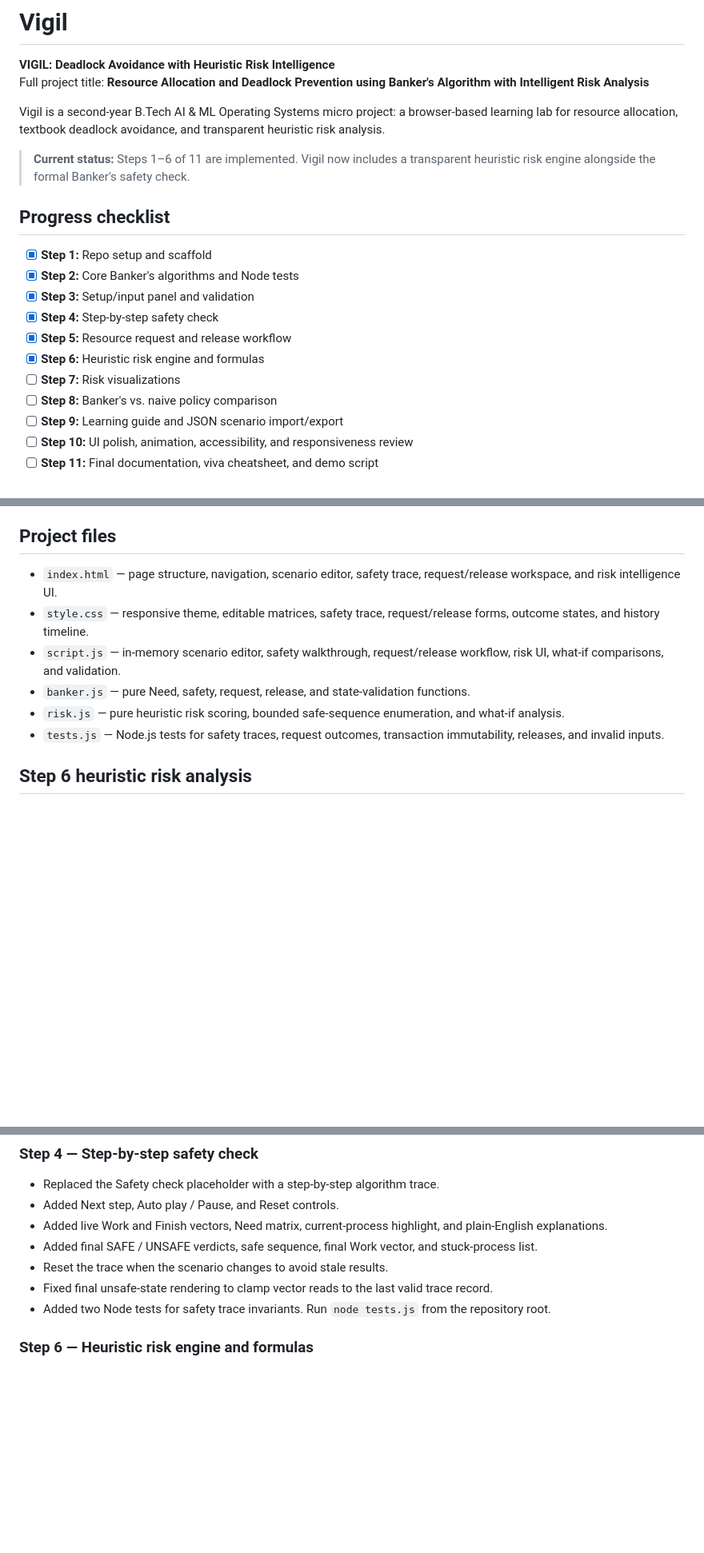
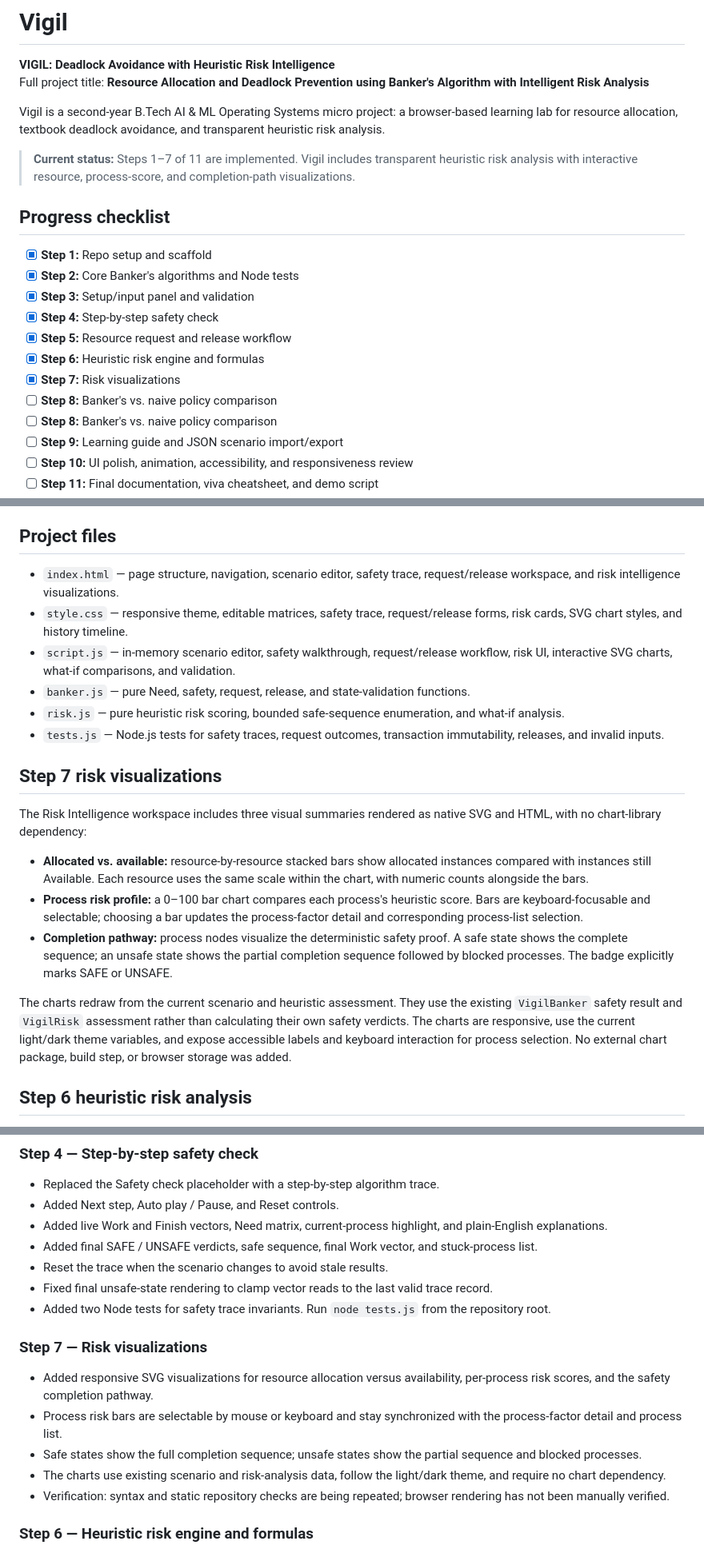
Before and after one commit to BethalaRinosh/Vigil, a Markdown page: README.md, 3 parts joined by grey strips. Shown at 80% size. Drawn GitHub-style; blank space fills up the shorter version.

Commit message:
Step 7: document interactive risk visualizations and context review

```diff
--- a/README.md
+++ b/README.md
@@ -5,7 +5,7 @@ Full project title: **Resource Allocation and Deadlock Prevention using Banker's
 
 Vigil is a second-year B.Tech AI & ML Operating Systems micro project: a browser-based learning lab for resource allocation, textbook deadlock avoidance, and transparent heuristic risk analysis.
 
-> **Current status:** Steps 1–6 of 11 are implemented. Vigil now includes a transparent heuristic risk engine alongside the formal Banker's safety check.
+> **Current status:** Steps 1–7 of 11 are implemented. Vigil includes transparent heuristic risk analysis with interactive resource, process-score, and completion-path visualizations.
 
 ## Progress checklist
 
@@ -15,7 +15,8 @@ Vigil is a second-year B.Tech AI & ML Operating Systems micro project: a browser
 - [x] **Step 4:** Step-by-step safety check
 - [x] **Step 5:** Resource request and release workflow
 - [x] **Step 6:** Heuristic risk engine and formulas
-- [ ] **Step 7:** Risk visualizations
+- [x] **Step 7:** Risk visualizations
+- [ ] **Step 8:** Banker's vs. naive policy comparison
 - [ ] **Step 8:** Banker's vs. naive policy comparison
 - [ ] **Step 9:** Learning guide and JSON scenario import/export
 - [ ] **Step 10:** UI polish, animation, accessibility, and responsiveness review
@@ -45,12 +46,22 @@ Inter is loaded from Google Fonts when a network connection is available; system
 
 ## Project files
 
-- `index.html` — page structure, navigation, scenario editor, safety trace, request/release workspace, and risk intelligence UI.
-- `style.css` — responsive theme, editable matrices, safety trace, request/release forms, outcome states, and history timeline.
-- `script.js` — in-memory scenario editor, safety walkthrough, request/release workflow, risk UI, what-if comparisons, and validation.
+- `index.html` — page structure, navigation, scenario editor, safety trace, request/release workspace, and risk intelligence visualizations.
+- `style.css` — responsive theme, editable matrices, safety trace, request/release forms, risk cards, SVG chart styles, and history timeline.
+- `script.js` — in-memory scenario editor, safety walkthrough, request/release workflow, risk UI, interactive SVG charts, what-if comparisons, and validation.
 - `banker.js` — pure Need, safety, request, release, and state-validation functions.
 - `risk.js` — pure heuristic risk scoring, bounded safe-sequence enumeration, and what-if analysis.
 - `tests.js` — Node.js tests for safety traces, request outcomes, transaction immutability, releases, and invalid inputs.
+
+## Step 7 risk visualizations
+
+The Risk Intelligence workspace includes three visual summaries rendered as native SVG and HTML, with no chart-library dependency:
+
+- **Allocated vs. available:** resource-by-resource stacked bars show allocated instances compared with instances still Available. Each resource uses the same scale within the chart, with numeric counts alongside the bars.
+- **Process risk profile:** a 0–100 bar chart compares each process's heuristic score. Bars are keyboard-focusable and selectable; choosing a bar updates the process-factor detail and corresponding process-list selection.
+- **Completion pathway:** process nodes visualize the deterministic safety proof. A safe state shows the complete sequence; an unsafe state shows the partial completion sequence followed by blocked processes. The badge explicitly marks SAFE or UNSAFE.
+
+The charts redraw from the current scenario and heuristic assessment. They use the existing `VigilBanker` safety result and `VigilRisk` assessment rather than calculating their own safety verdicts. The charts are responsive, use the current light/dark theme variables, and expose accessible labels and keyboard interaction for process selection. No external chart package, build step, or browser storage was added.
 
 ## Step 6 heuristic risk analysis
 
@@ -138,6 +153,14 @@ The 14 tests cover the textbook safe sequence `P1, P3, P4, P0, P2`, granting P1'
 - Reset the trace when the scenario changes to avoid stale results.
 - Fixed final unsafe-state rendering to clamp vector reads to the last valid trace record.
 - Added two Node tests for safety trace invariants. Run `node tests.js` from the repository root.
+
+### Step 7 — Risk visualizations
+
+- Added responsive SVG visualizations for resource allocation versus availability, per-process risk scores, and the safety completion pathway.
+- Process risk bars are selectable by mouse or keyboard and stay synchronized with the process-factor detail and process list.
+- Safe states show the full completion sequence; unsafe states show the partial sequence and blocked processes.
+- The charts use existing scenario and risk-analysis data, follow the light/dark theme, and require no chart dependency.
+- Verification: syntax and static repository checks are being repeated; browser rendering has not been manually verified.
 
 ### Step 6 — Heuristic risk engine and formulas
 
```
Also changed, not shown: other parts of README.md (+4 -0 lines).
